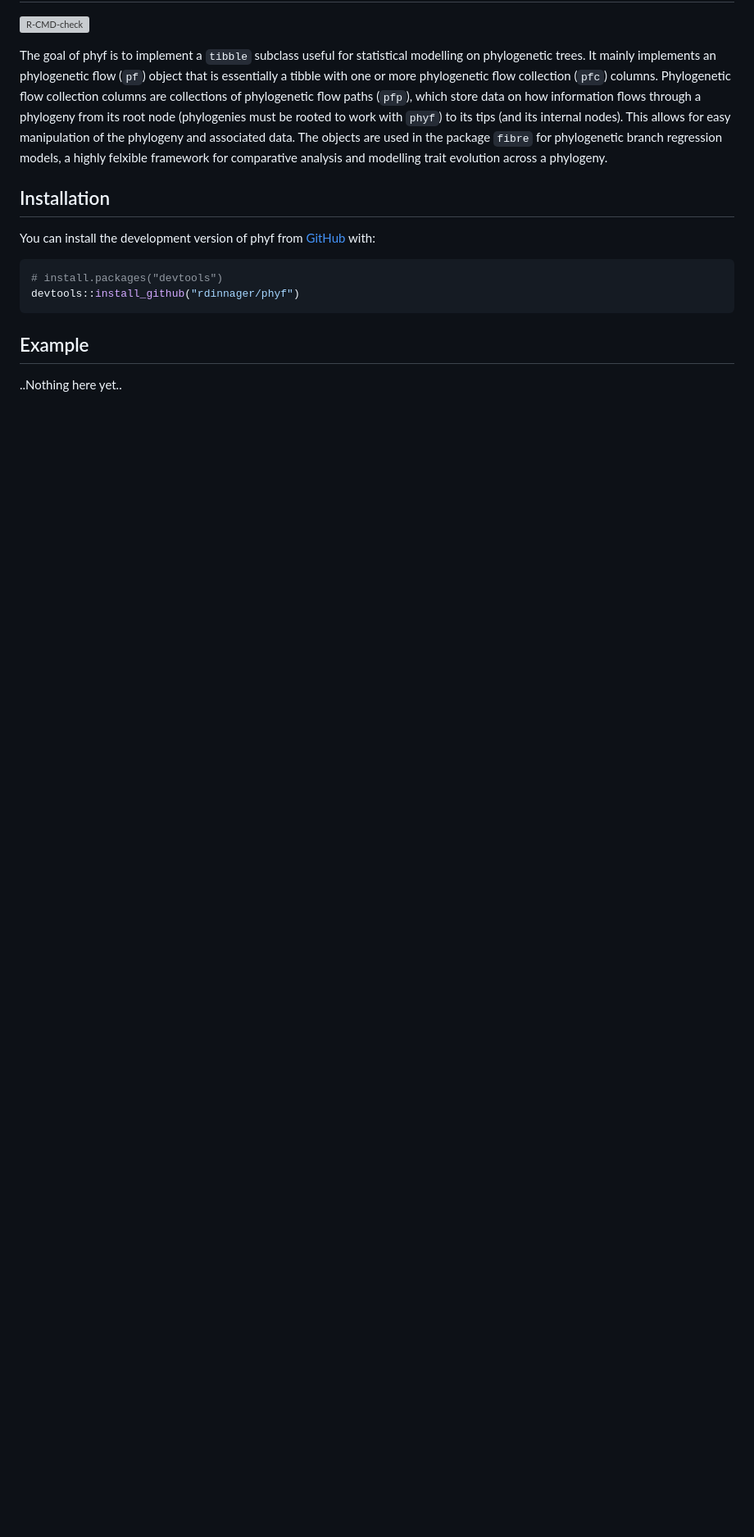
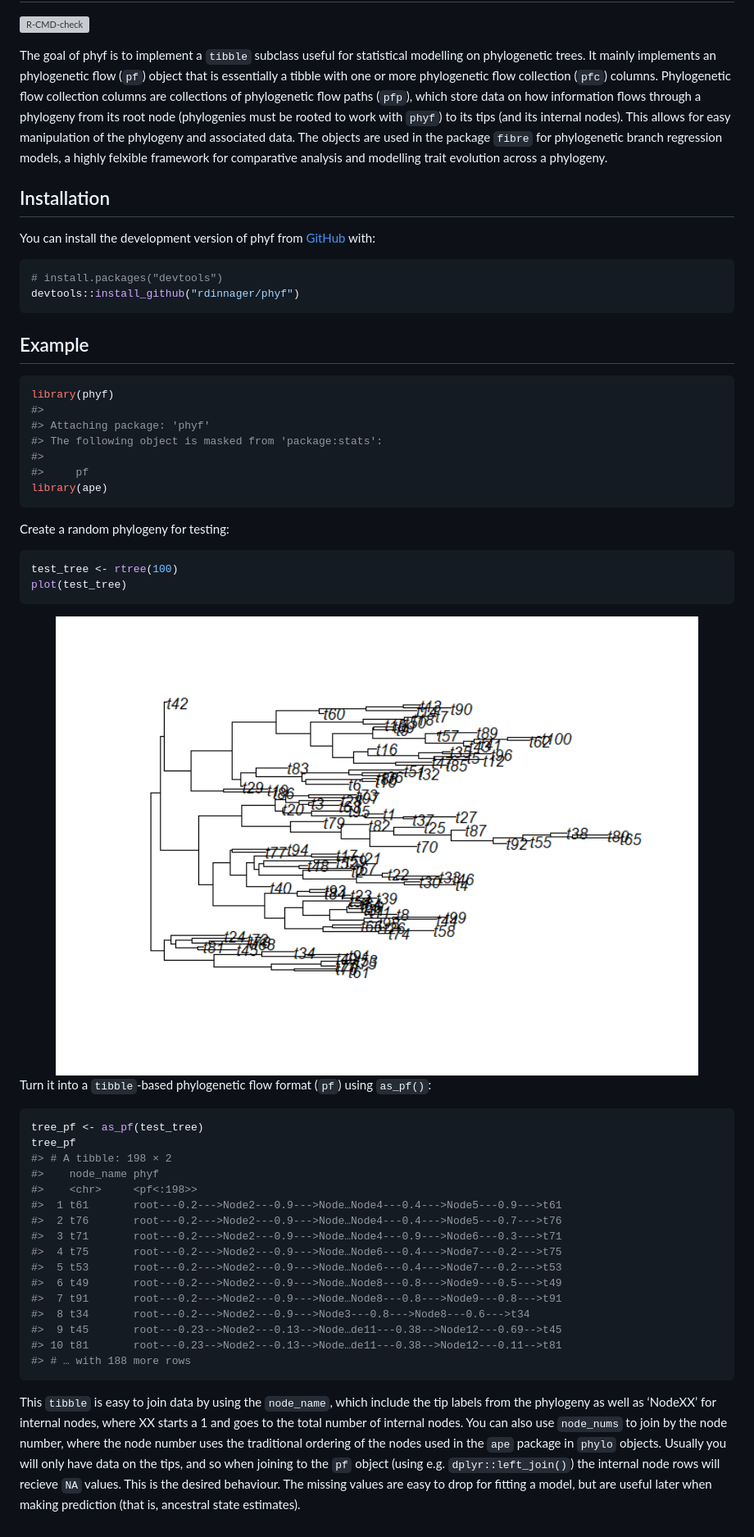
Before and after one commit to rdinnager/phyf, a Markdown page: README.md, the part around the change. Shown: that part at 82% size. GitHub-like rendering; pictures changed too: man/figures/README-phyf_ob-1.png (added); blank space fills up the shorter version; grey boxes are pictures that could not be loaded.

````diff
--- a/README.md
+++ b/README.md
@@ -33,4 +33,55 @@ devtools::install_github("rdinnager/phyf")
 
 ## Example
 
-..Nothing here yet..
+``` r
+library(phyf)
+#>
+#> Attaching package: 'phyf'
+#> The following object is masked from 'package:stats':
+#>
+#>     pf
+library(ape)
+```
+
+Create a random phylogeny for testing:
+
+``` r
+test_tree <- rtree(100)
+plot(test_tree)
+```
+
+<img src="man/figures/README-phyf_ob-1.png" width="100%" />
+
+Turn it into a `tibble`-based phylogenetic flow format (`pf`) using
+`as_pf()`:
+
+``` r
+tree_pf <- as_pf(test_tree)
+tree_pf
+#> # A tibble: 198 × 2
+#>    node_name phyf
+#>    <chr>     <pf<:198>>
+#>  1 t61       root---0.2--->Node2---0.9--->Node…Node4---0.4--->Node5---0.9--->t61
+#>  2 t76       root---0.2--->Node2---0.9--->Node…Node4---0.4--->Node5---0.7--->t76
+#>  3 t71       root---0.2--->Node2---0.9--->Node…Node4---0.9--->Node6---0.3--->t71
+#>  4 t75       root---0.2--->Node2---0.9--->Node…Node6---0.4--->Node7---0.2--->t75
+#>  5 t53       root---0.2--->Node2---0.9--->Node…Node6---0.4--->Node7---0.2--->t53
+#>  6 t49       root---0.2--->Node2---0.9--->Node…Node8---0.8--->Node9---0.5--->t49
+#>  7 t91       root---0.2--->Node2---0.9--->Node…Node8---0.8--->Node9---0.8--->t91
+#>  8 t34       root---0.2--->Node2---0.9--->Node3---0.8--->Node8---0.6--->t34
+#>  9 t45       root---0.23-->Node2---0.13-->Node…de11---0.38-->Node12---0.69-->t45
+#> 10 t81       root---0.23-->Node2---0.13-->Node…de11---0.38-->Node12---0.11-->t81
+#> # … with 188 more rows
+```
+
+This `tibble` is easy to join data by using the `node_name`, which
+include the tip labels from the phylogeny as well as ‘NodeXX’ for
+internal nodes, where XX starts a 1 and goes to the total number of
+internal nodes. You can also use `node_nums` to join by the node number,
+where the node number uses the traditional ordering of the nodes used in
+the `ape` package in `phylo` objects. Usually you will only have data on
+the tips, and so when joining to the `pf` object (using
+e.g. `dplyr::left_join()`) the internal node rows will recieve `NA`
+values. This is the desired behaviour. The missing values are easy to
+drop for fitting a model, but are useful later when making prediction
+(that is, ancestral state estimates).
````
Also changed, not shown: 2 other files.
